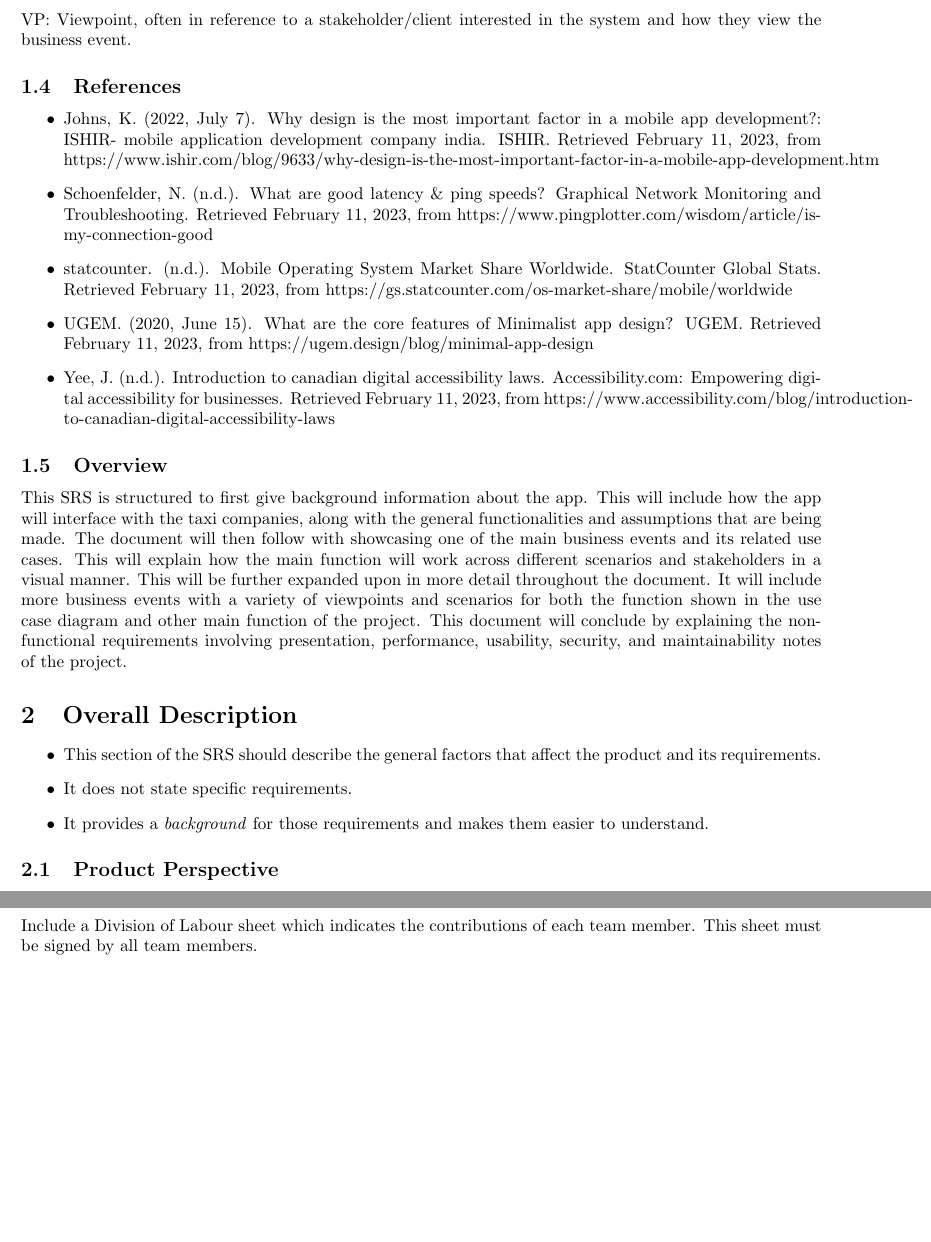
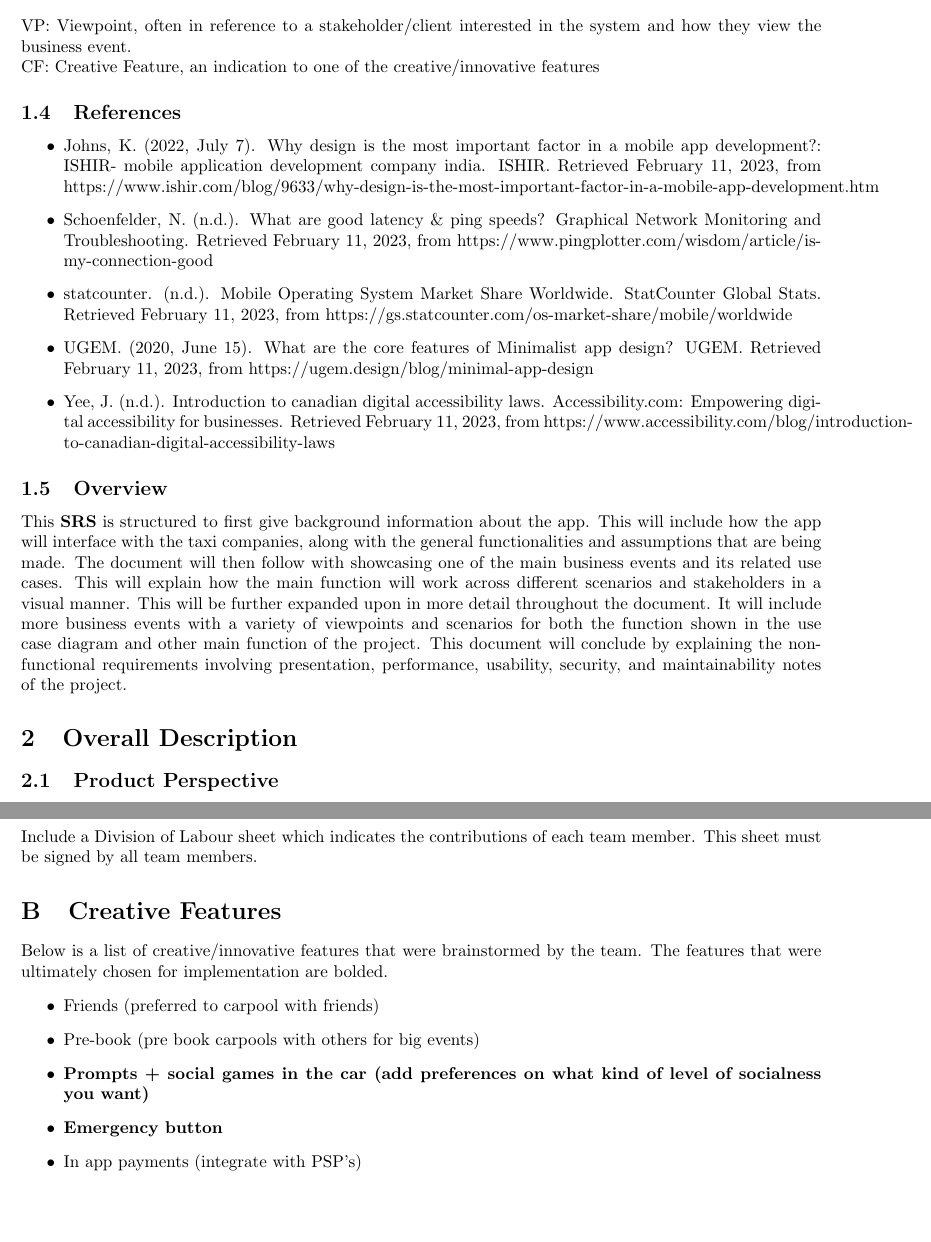
Before and after one commit to nathan20021/3A04-Project, a LaTeX document (Deliverable 1/SE3A04_D1_Template.tex): two parts of pages 2 and 15 of 16, joined at a grey line, cut so that both start at the same text. Compiled offline with pdfLaTeX.

Commit message:
Bolded definitions, added creative features to appendix

```diff
--- a/Deliverable 1/SE3A04_D1_Template.tex
+++ b/Deliverable 1/SE3A04_D1_Template.tex
@@ -29,7 +29,7 @@
 
 % Title Details
 %------------------------------------------------------------------------------
-\title{Deliverable \#1 Template}
+\title{Deliverable \#1 Software Requirement Specification (SRS)}
 \author{SE 3A04: Software Design II -- Large System Design}
 \date{}
 %------------------------------------------------------------------------------
@@ -72,7 +81,8 @@ BE: Business Event is something that occurs between the client/stakeholder and t
 \newline \newline
 SRS: Software Requirements Specification is a document that explains the requirements of the software being developed.
 \newline \newline
-VP: Viewpoint, often in reference to a stakeholder/client interested in the system and how they view the business event.
+VP: Viewpoint, often in reference to a stakeholder/client interested in the system and how they view the business event. \\
+CF: Creative Feature, an indication to one of the creative/innovative features
 % End SubSection
 
 \subsection{References}
@@ -90,7 +100,7 @@ VP: Viewpoint, often in reference to a stakeholder/client interested in the syst
 \subsection{Overview}
 \label{sub:overview}
 % Begin SubSection
-This SRS is structured to first give background information about the app. This will include how the app will interface with the taxi companies, along with the general functionalities and assumptions that are being made. The document will then follow with showcasing one of the main business events and its related use cases. This will explain how the main function will work across different scenarios and stakeholders in a visual manner. This will be further expanded upon in more detail throughout the document. It will include more business events with a variety of viewpoints and scenarios for both the function shown in the use case diagram and other main function of the project. This document will conclude by explaining the non-functional requirements involving presentation, performance, usability, security, and maintainability notes of the project.
+This \textbf{SRS} is structured to first give background information about the app. This will include how the app will interface with the taxi companies, along with the general functionalities and assumptions that are being made. The document will then follow with showcasing one of the main business events and its related use cases. This will explain how the main function will work across different scenarios and stakeholders in a visual manner. This will be further expanded upon in more detail throughout the document. It will include more business events with a variety of viewpoints and scenarios for both the function shown in the use case diagram and other main function of the project. This document will conclude by explaining the non-functional requirements involving presentation, performance, usability, security, and maintainability notes of the project.
 % End SubSection
 
 % End Section
@@ -98,12 +108,6 @@ This SRS is structured to first give background information about the app. This
 \section{Overall Description}
 \label{sec:overall_description}
 % Begin Section
-
-\begin{itemize}
-	\item This section of the SRS should describe the general factors that affect the product and its requirements.
-	\item It does not state specific requirements.
-	\item It provides a \emph{background} for those requirements and makes them easier to understand.
-\end{itemize}
 
 
 \subsection{Product Perspective}
@@ -737,6 +741,20 @@ Not applicable.
 Include a Division of Labour sheet which indicates the contributions of each team member. This sheet must be signed by all team members.
 % End Section
 
+\section{Creative Features}
+\label{sec:creative_features}
+% Begin Section
+Below is a list of creative/innovative features that were brainstormed by the team. The features that were ultimately chosen for implementation are bolded.
+\begin{itemize}
+	\item Friends (preferred to carpool with friends)
+	\item Pre-book (pre book carpools with others for big events)
+	\item \textbf{Prompts + social games in the car (add preferences on what kind of level of socialness you want)}
+	\item \textbf{Emergency button}
+	\item In app payments (integrate with PSP's)
+
+\end{itemize}
+% End Section
+
 \newpage
 \section*{IMPORTANT NOTES}
 \begin{itemize}
```
Also changed, not shown: Deliverable 1/SE3A04_D1_Template.pdf, Deliverable 1/SE3A04_D1_Template.tex (13 more changed lines), 1 other file.
